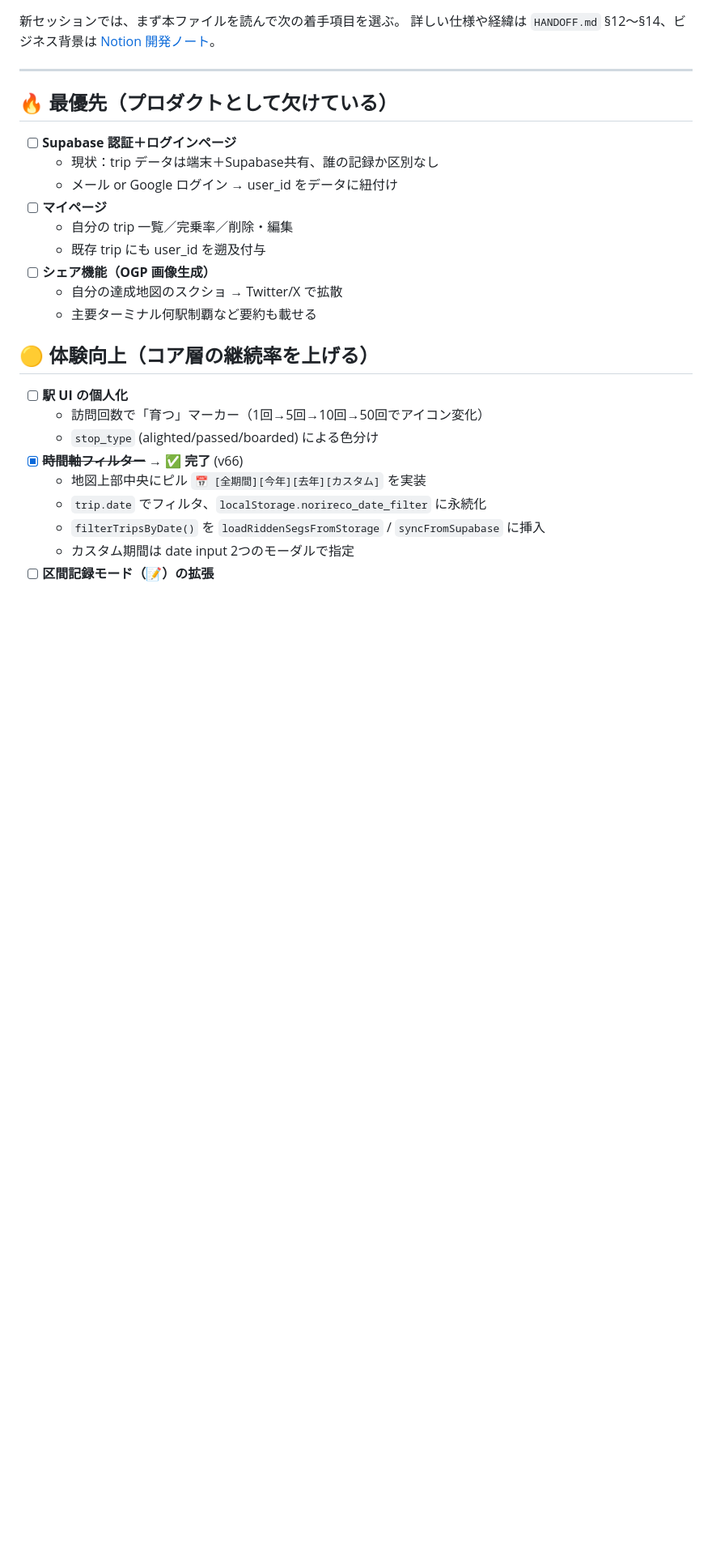
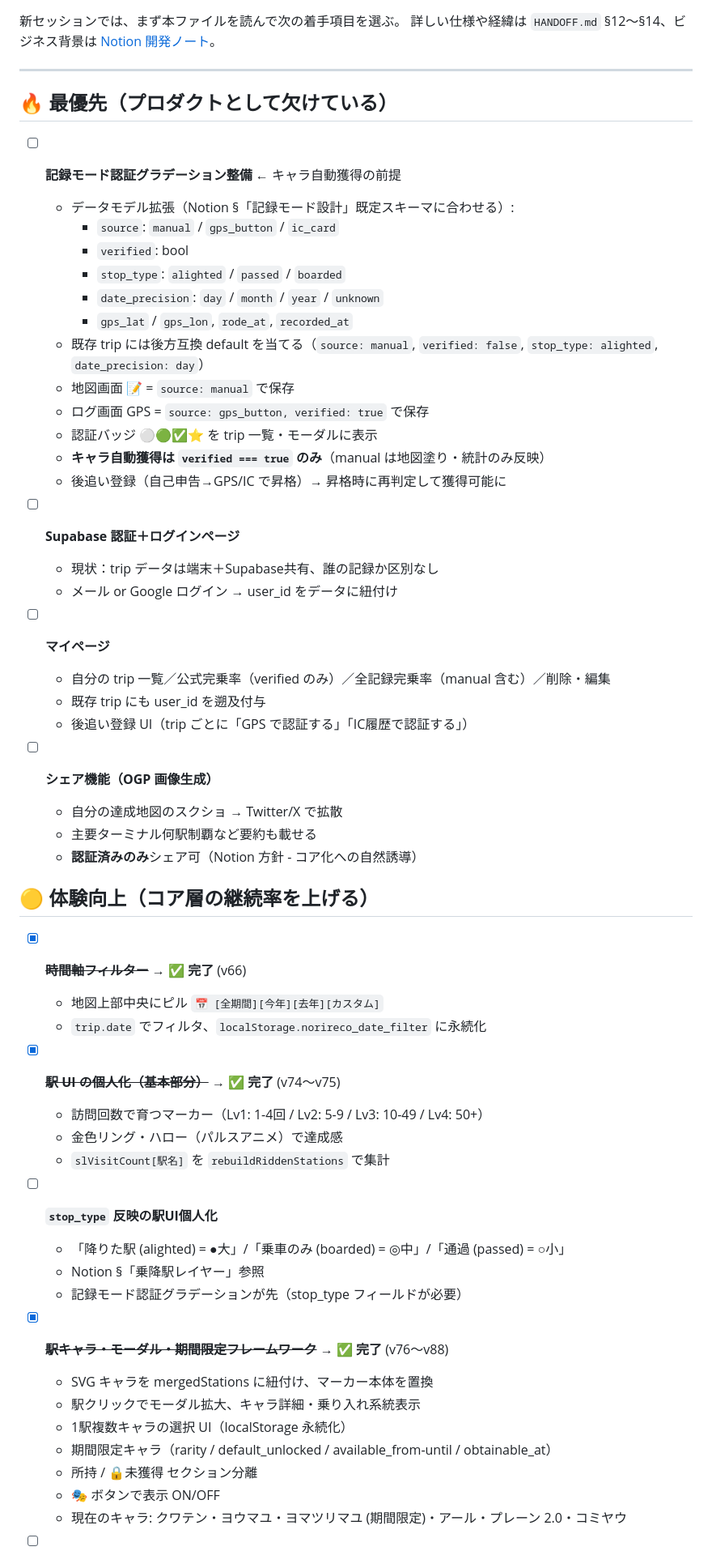
Before and after one commit to yutsutke/norireco, a Markdown page: TODO.md, the part around one of its changes. Shown at 81% size. GitHub-like rendering; blank space fills up the shorter version.

```diff
--- a/TODO.md
+++ b/TODO.md
@@ -7,23 +7,56 @@
 
 ## 🔥 最優先（プロダクトとして欠けている）
 
+- [ ] **記録モード認証グラデーション整備** ← キャラ自動獲得の前提
+  - データモデル拡張（Notion §「記録モード設計」既定スキーマに合わせる）:
+    - `source`: `manual` / `gps_button` / `ic_card`
+    - `verified`: bool
+    - `stop_type`: `alighted` / `passed` / `boarded`
+    - `date_precision`: `day` / `month` / `year` / `unknown`
+    - `gps_lat` / `gps_lon`, `rode_at`, `recorded_at`
+  - 既存 trip には後方互換 default を当てる（`source: manual`, `verified: false`, `stop_type: alighted`, `date_precision: day`）
+  - 地図画面 📝 = `source: manual` で保存
+  - ログ画面 GPS = `source: gps_button, verified: true` で保存
+  - 認証バッジ ⚪🟢✅⭐ を trip 一覧・モーダルに表示
+  - **キャラ自動獲得は `verified === true` のみ**（manual は地図塗り・統計のみ反映）
+  - 後追い登録（自己申告→GPS/IC で昇格）→ 昇格時に再判定して獲得可能に
+
 - [ ] **Supabase 認証＋ログインページ**
   - 現状：trip データは端末＋Supabase共有、誰の記録か区別なし
   - メール or Google ログイン → user_id をデータに紐付け
+
 - [ ] **マイページ**
-  - 自分の trip 一覧／完乗率／削除・編集
+  - 自分の trip 一覧／公式完乗率（verified のみ）／全記録完乗率（manual 含む）／削除・編集
   - 既存 trip にも user_id を遡及付与
+  - 後追い登録 UI（trip ごとに「GPS で認証する」「IC履歴で認証する」）
+
 - [ ] **シェア機能（OGP 画像生成）**
   - 自分の達成地図のスクショ → Twitter/X で拡散
   - 主要ターミナル何駅制覇など要約も載せる
+  - **認証済みのみ**シェア可（Notion 方針 - コア化への自然誘導）
 
 ## 🟡 体験向上（コア層の継続率を上げる）
 
-- [ ] **駅 UI の個人化**
-  - 訪問回数で「育つ」マーカー（1回→5回→10回→50回でアイコン変化）
-  - `stop_type` (alighted/passed/boarded) による色分け
 - [x] ~~**時間軸フィルター**~~ → **✅ 完了** (v66)
-  - 地図上部中央にピル `📅 [全期間][今年][去年][カスタム]` を実装
+  - 地図上部中央にピル `📅 [全期間][今年][去年][カスタム]`
   - `trip.date` でフィルタ、`localStorage.norireco_date_filter` に永続化
-  - `filterTripsByDate()` を `loadRiddenSegsFromStorage` / `syncFromSupabase` に挿入
-  - カスタム期間は date input 2つのモーダルで指定
+
+- [x] ~~**駅 UI の個人化（基本部分）**~~ → **✅ 完了** (v74〜v75)
+  - 訪問回数で育つマーカー（Lv1: 1-4回 / Lv2: 5-9 / Lv3: 10-49 / Lv4: 50+）
+  - 金色リング・ハロー（パルスアニメ）で達成感
+  - `slVisitCount[駅名]` を `rebuildRiddenStations` で集計
+
+- [ ] **`stop_type` 反映の駅UI個人化**
+  - 「降りた駅 (alighted) = ●大」/「乗車のみ (boarded) = ◎中」/「通過 (passed) = ○小」
+  - Notion §「乗降駅レイヤー」参照
+  - 記録モード認証グラデーションが先（stop_type フィールドが必要）
+
+- [x] ~~**駅キャラ・モーダル・期間限定フレームワーク**~~ → **✅ 完了** (v76〜v88)
+  - SVG キャラを mergedStations に紐付け、マーカー本体を置換
+  - 駅クリックでモーダル拡大、キャラ詳細・乗り入れ系統表示
+  - 1駅複数キャラの選択 UI（localStorage 永続化）
+  - 期間限定キャラ（rarity / default_unlocked / available_from-until / obtainable_at）
+  - 所持 / 🔒未獲得 セクション分離
+  - 🎭 ボタンで表示 ON/OFF
+  - 現在のキャラ: クワテン・ヨウマユ・ヨマツリマユ (期間限定)・アール・プレーン 2.0・コミヤウ
+
```
Also changed, not shown: other parts of TODO.md (+79 -16 lines).
